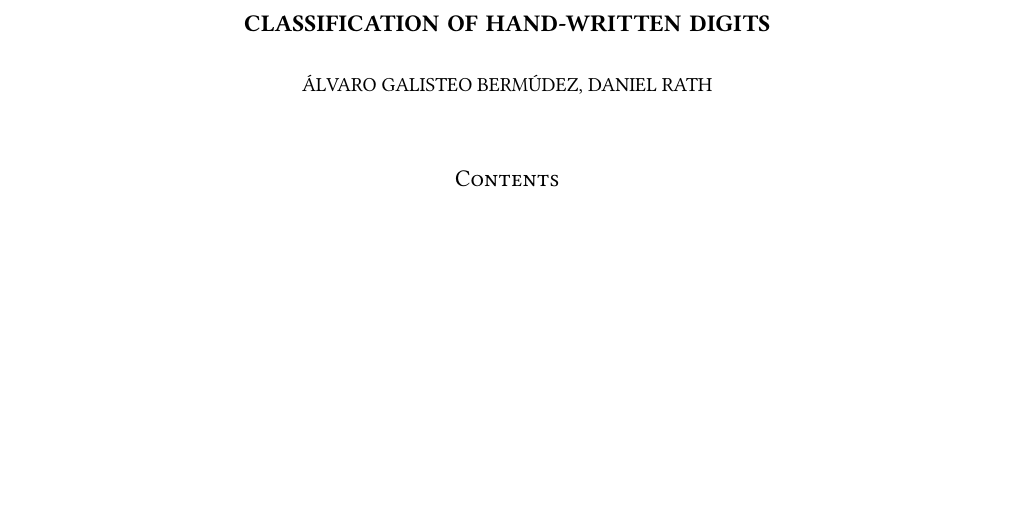
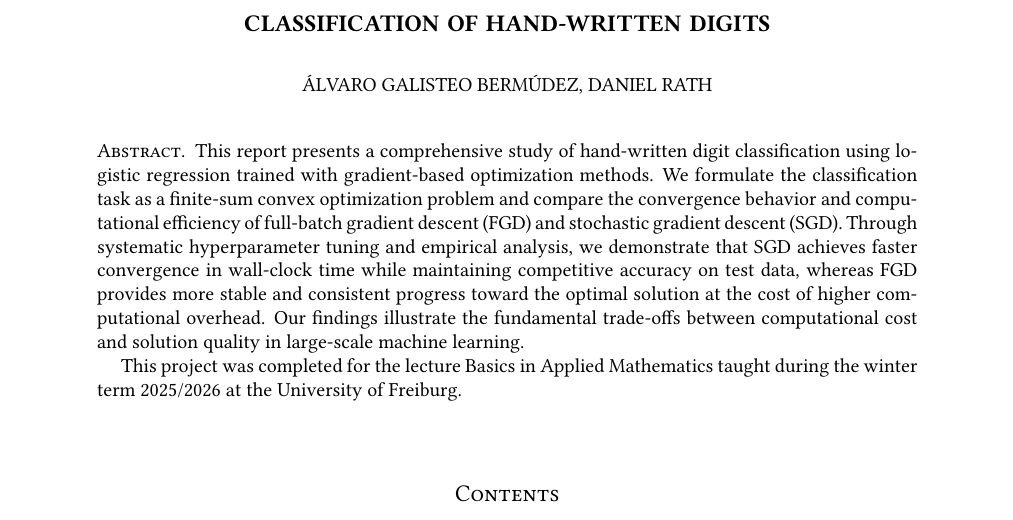
Before and after one commit to danielra01/BAM-optimization-project, a LaTeX paper (report/main.tex): part of page 1 of 10, cut so that both start at the same text, the shorter picture padded with empty space. Compiled offline with pdfLaTeX.

Commit message:
Added abstract

```diff
--- a/report/main.tex
+++ b/report/main.tex
@@ -149,6 +149,13 @@ maxalphanames=10]{biblatex}
 		marginparwidth=0cm,
 		top=0cm
 	}
+	\begin{abstract}
+		This report presents a comprehensive study of hand-written digit classification using logistic regression trained with gradient-based optimization methods. We formulate the classification task as a finite-sum convex optimization problem and compare the convergence behavior and computational efficiency of full-batch gradient descent (FGD) and stochastic gradient descent (SGD). Through systematic hyperparameter tuning and empirical analysis, we demonstrate that SGD achieves faster convergence in wall-clock time while maintaining competitive accuracy on test data, whereas FGD provides more stable and consistent progress toward the optimal solution at the cost of higher computational overhead. Our findings illustrate the fundamental trade-offs between computational cost and solution quality in large-scale machine learning.
+
+		This project was completed for the lecture Basics in Applied Mathematics taught during the winter term 2025/2026 at the University of Freiburg.
+	\end{abstract}
+
+
     \maketitle
 	\tableofcontents
 	\newpage
```
Also changed, not shown: report/main.pdf.
